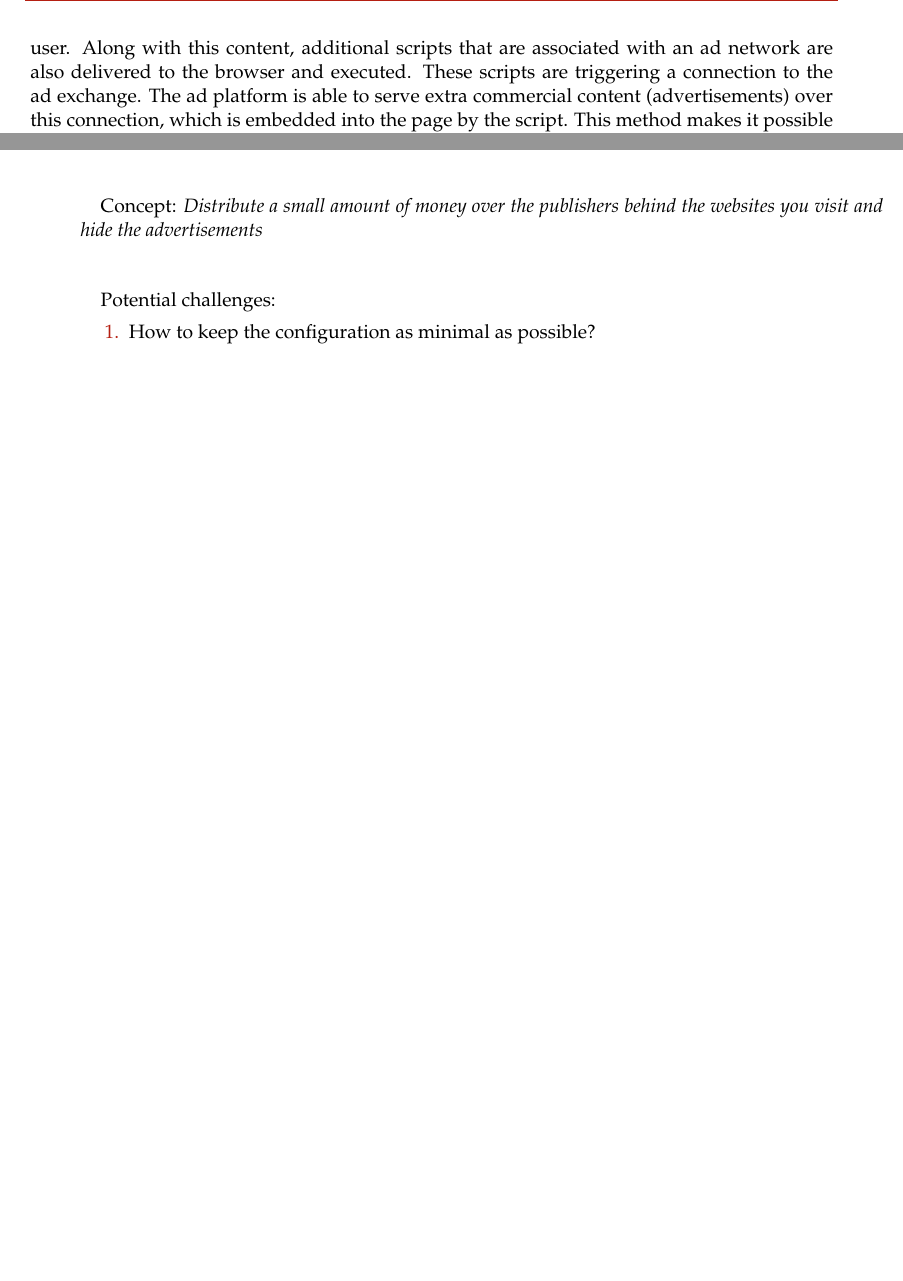
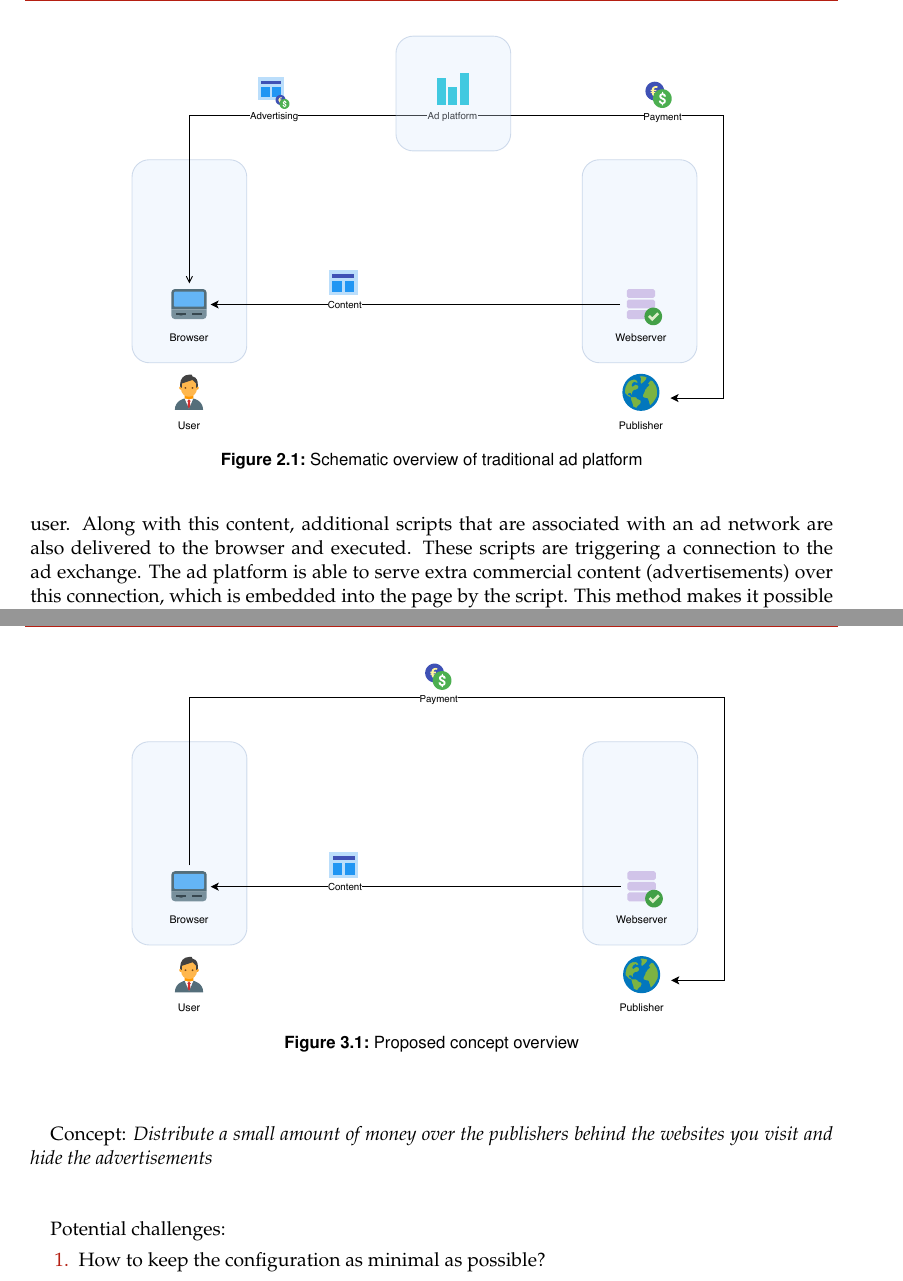
Before and after one commit to lightning-sprinkle/master-thesis, a LaTeX thesis (thesis/main.tex, which reads thesis/content/02_related_work.tex, thesis/content/03_concept_and_design.tex): two parts of pages 16 and 21 of 53 before the commit and two parts of pages 16 and 24 of 55 after it, joined at a grey line, cut at the place of the change, the shorter picture padded with empty space. Compiled offline with pdfLaTeX.

Commit message:
Extra figures

```diff
--- a/thesis/content/02_related_work.tex
+++ b/thesis/content/02_related_work.tex
@@ -14,6 +14,12 @@ Advertising is a method to draw attention to a product, service or event in orde
 This section gives an overview of the current role model of the online advertisement industry and takes a closer look at the different approaches in the online advertising business and their privacy aspects. Lastly, the research field of privacy-friendly alternatives to advertisement networks are discussed.
 
 Normally, there are multiple parties involved in the advertising ecosystem. On one side, there is a publisher, such as \textit{Der Spiegel} that provides online content, such as news articles. On the other side, there is an advertiser that provides the advertisement.
+
+\begin{figure}[h!]
+  \center
+  \includegraphics[width=12cm]{images/adplatform.pdf}
+  \caption{Schematic overview of traditional ad platform}
+\end{figure}
 
 The most interesting part, however, is the ad platform. Ad platforms are entities that connect the publisher to the advertiser by providing them an interface to match both demand and supply. Due to the wide range of different publishers and users that are reached by ad networks, it becomes very efficient to allocate ad space. Ad platforms are even considered as the central hub in the online advertising industry \cite{estrada2017online}.
 
--- a/thesis/content/03_concept_and_design.tex
+++ b/thesis/content/03_concept_and_design.tex
@@ -11,6 +11,14 @@ The problem with this concept has been actively researched. For example, it is i
 The second concept goes one step further. This concept is not about replacing the ad network with a privacy friendly alternative, but making the entire ad network obsolete. As discussed in Chapter \ref{cha:relatedwork}, the problem with ad networks is that it is one of the few revenue models that actually works on the internet.
 
 Several commercial experiments are performed using micropayments, however, as stated in Chapter \ref{cha:relatedwork}, very few of them are successful. Mainly because of the mental transaction costs that comes with the purchase of online content. In order to solve this issue, the concept of automated payments is introduced. This approach applies the advantage of web advertisements (no browsing interruption) with the benefit of micropayments (no ads). It might also be explained as a fair ad blocker. No ads, while taking care of the revenue of the publisher. The goal of this concept is to offer such a system with as minimal configuration as possible.
+
+\newpage
+
+\begin{figure}[h!]
+  \center
+  \includegraphics[width=12cm]{images/concept.pdf}
+  \caption{Proposed concept overview}
+\end{figure}
 \vspace{2em}
 
 Concept: \textit{Distribute a small amount of money over the publishers behind the websites you visit and hide the advertisements}
```
Also changed, not shown: thesis/images/adplatform.pdf (added), thesis/images/concept.pdf (added), thesis/main.pdf, thesis/content/03_concept_and_design.tex (8 more changed lines), 2 other files.
